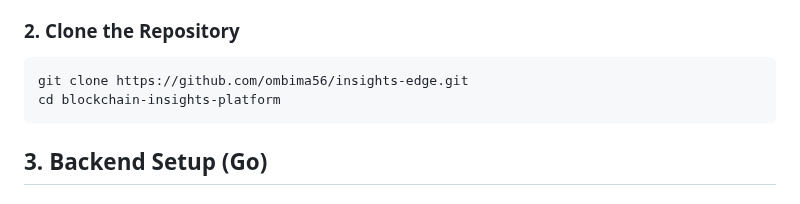
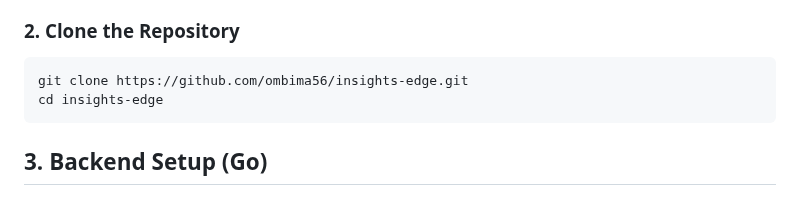
Before and after one commit to ombima56/insights-edge, a Markdown page: README.md, the part around the change. GitHub-like rendering.

````diff
--- a/README.md
+++ b/README.md
@@ -31,7 +31,7 @@ Ensure you have the following installed:
 ### **2. Clone the Repository**
 ```bash
 git clone https://github.com/ombima56/insights-edge.git
-cd blockchain-insights-platform
+cd insights-edge
 ```
 
 ## 3. Backend Setup (Go)
````
